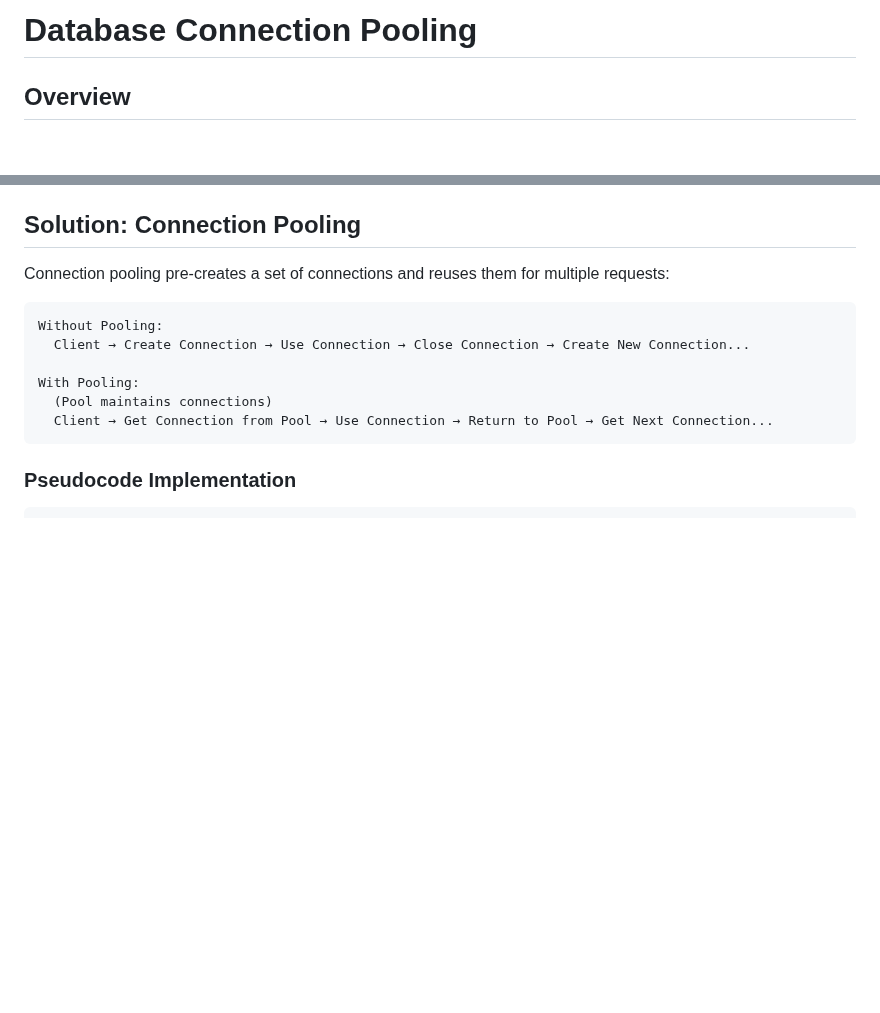
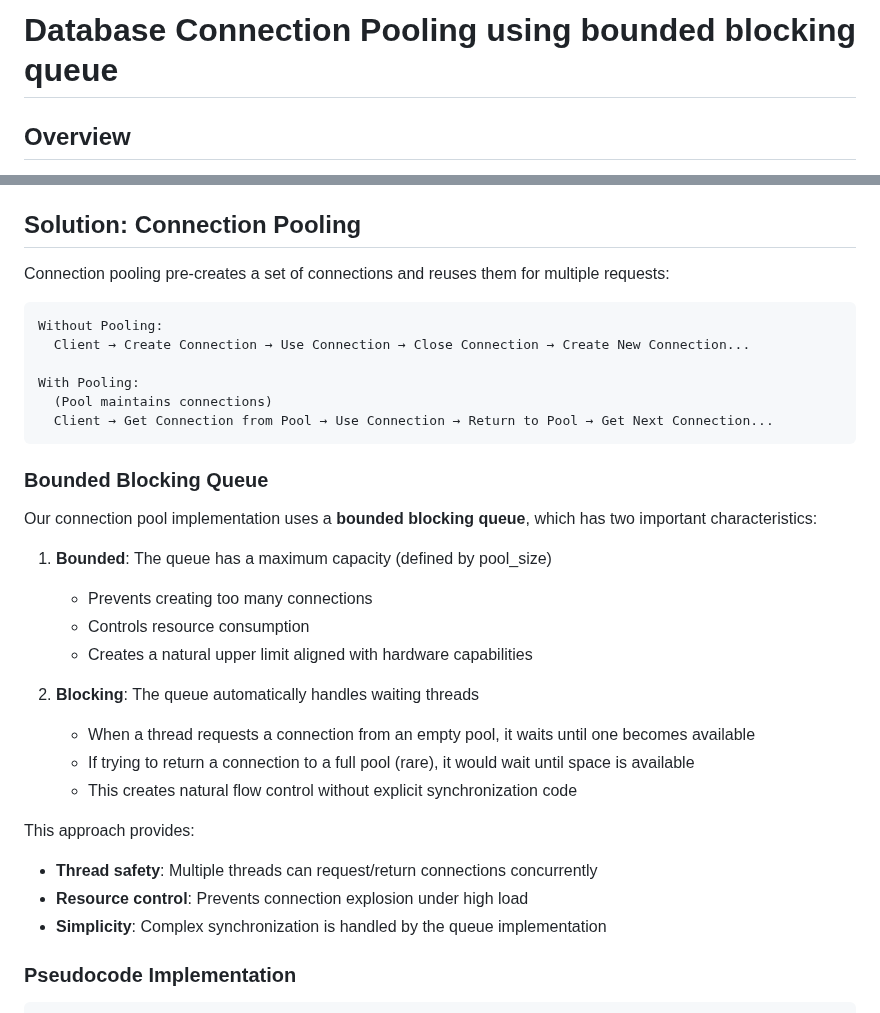
Before and after one commit to tautik/concepts-core, a Markdown page: 02-connection-pooling/README.md, 2 parts joined by grey strips. Drawn GitHub-style; blank space fills up the shorter version.

````diff
--- a/02-connection-pooling/README.md
+++ b/02-connection-pooling/README.md
@@ -1,4 +1,4 @@
-# Database Connection Pooling
+# Database Connection Pooling using **bounded blocking queue**
 
 ## Overview
 
@@ -43,6 +43,25 @@ With Pooling:
   (Pool maintains connections)
   Client → Get Connection from Pool → Use Connection → Return to Pool → Get Next Connection...
 ```
+
+### Bounded Blocking Queue
+
+Our connection pool implementation uses a **bounded blocking queue**, which has two important characteristics:
+
+1. **Bounded**: The queue has a maximum capacity (defined by pool_size)
+   - Prevents creating too many connections
+   - Controls resource consumption
+   - Creates a natural upper limit aligned with hardware capabilities
+
+2. **Blocking**: The queue automatically handles waiting threads
+   - When a thread requests a connection from an empty pool, it waits until one becomes available
+   - If trying to return a connection to a full pool (rare), it would wait until space is available
+   - This creates natural flow control without explicit synchronization code
+
+This approach provides:
+- **Thread safety**: Multiple threads can request/return connections concurrently
+- **Resource control**: Prevents connection explosion under high load
+- **Simplicity**: Complex synchronization is handled by the queue implementation
 
 ### Pseudocode Implementation
 
````
Also changed, not shown: README.md (added, +55 -0 lines).
